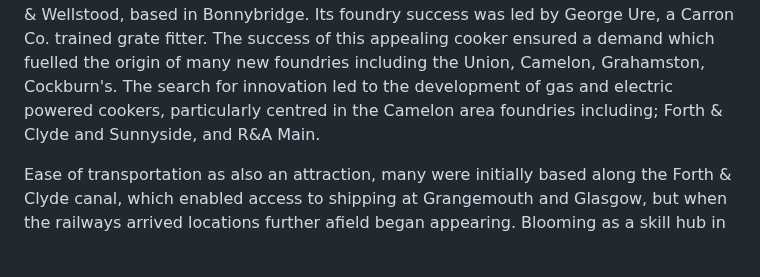
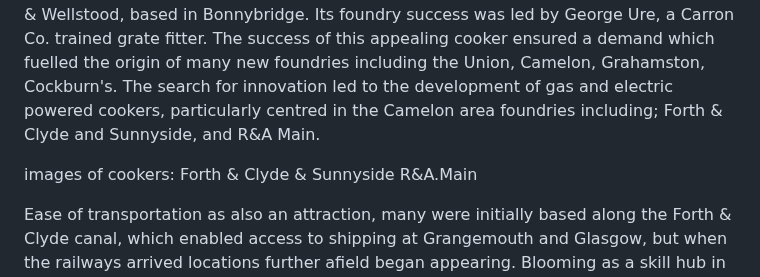
Before and after one commit to jham005/esto-perpetua, a Markdown page: src/contents/03-Ironheart.md, the part around the change. GitHub-like rendering; blank space fills up the shorter version.

```diff
--- a/src/contents/03-Ironheart.md
+++ b/src/contents/03-Ironheart.md
@@ -7,6 +7,10 @@ Carron Co.'s ambitious iron founders would fairly quickly be sought by people wh
 
 Competition is the spur to innovation. Dalderse evolved, by 1819, into Falkirk Iron Co. which would always maintain a competitive attitude to Carron Co. A doubling of the foundry skills meant even more ambitious engineers and as the area became a hub of specialist skills in kitchen range and hot water heating it also became a hub of innovation. Over the next one hundred years arise some sixty foundries, all engaged in making better cookers and hot water heaters. Some of the most radical developments included the success of the portable American kitchen range cooker developed by Smith & Wellstood, based in Bonnybridge. Its foundry success was led by George Ure, a Carron Co. trained grate fitter. The success of this appealing cooker ensured a demand which fuelled the origin of many new foundries including the Union, Camelon, Grahamston, Cockburn's. The search for innovation led to the development of gas and electric powered cookers, particularly centred in the Camelon area foundries including; Forth & Clyde and Sunnyside, and R&A Main.
 
+images of cookers:
+Forth & Clyde & Sunnyside
+R&A.Main
+
 Ease of transportation as also an attraction, many were initially based along the Forth & Clyde canal, which enabled access to shipping at Grangemouth and Glasgow, but when the railways arrived locations further afield began appearing. Blooming as a skill hub in light castings the Falkirk area would be home to over sixty different foundries, mainly specialising in traditional solid fuel cast iron range cookers, portable cooker versions, modern gas and electric cookers, water boiler and room heating stoves, bathtubs and domestic rainwater and sanitation drainage. Many foundries also diversified: Carron Co. made Telephone kiosks, letter post boxes and ships equipment including lamps; George Ure of Smith & Wellstood made Singer sewing machine bodies and piano frames, Falkirk Iron Co. into decorative iron and vitreous enamel signage, Grahamston Iron Co. became famous for its decorative arches; Cruikshanks in Denny became specialists in cast steel alloys for use in agriculture and engineering; Robert Taylors, of Larbert, became design leaders in solid fuel domestic hot water boilers. All were open to one off and unusual orders: Taylor's and Specialised Castings made sculptures for the artists Eduardo Paolozzi and Anthony Gormley, Carron Co. made ring lining segments for the Clyde and Tyne tunnels.
 
 Two foundries remain in Ironheart, Ballantine Castings in Bo'ness and Drysdale Brothers in Stenhousemuir. Ballantines are a general foundry and have made decorative castings for Big Ben and the Houses of Parliament. Drysdales has its origins in Weir Pumps which now independently specialises in high quality bronze castings. Slightly further afield are Laing's foundry in Lochgelly a long established family concern, which enthusiastically support FMF by making for us frypans, bathtubs and the Burn's heads from Tam O'Shanter. Others include another family business, Archibald Young's in Kirkintilloch, a town which was also a concentrated hub of iron foundries, and the ultra modern Taylor's of Hamilton, both are general suppliers to the engineering industry.
```
